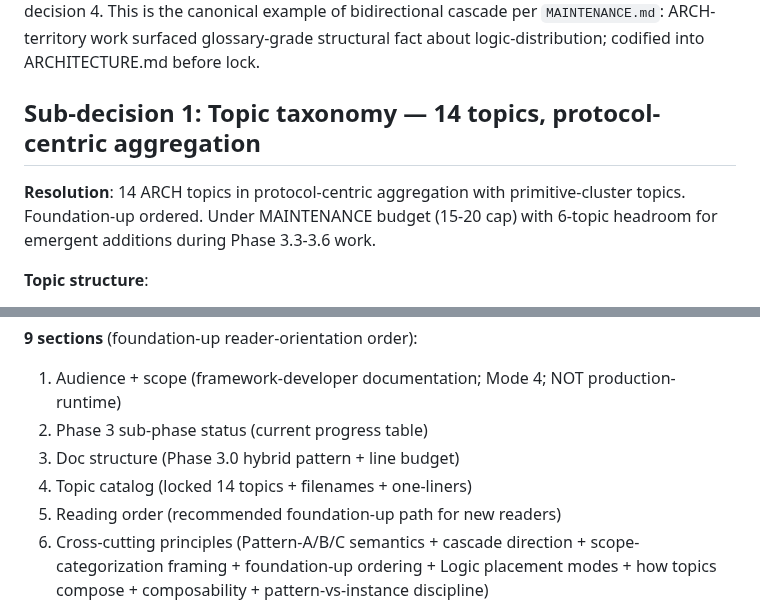
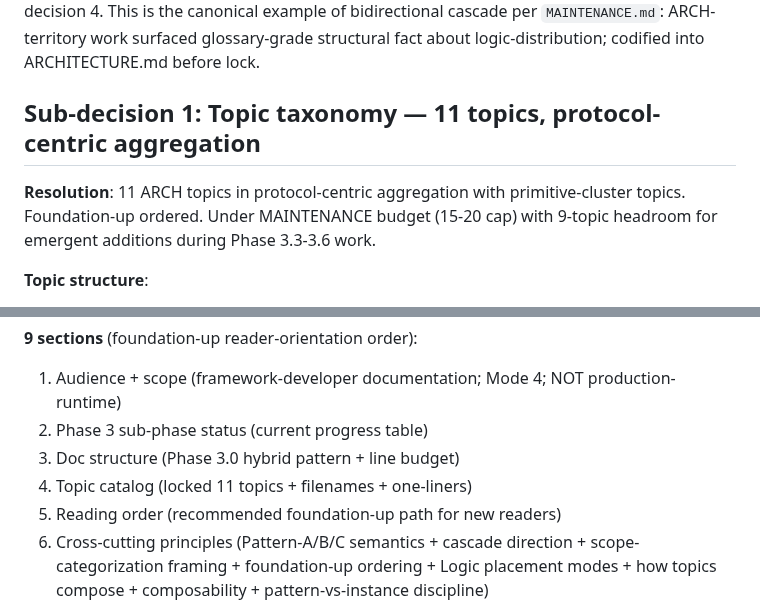
Before and after one commit to Gunther-Schulz/ai-bureau, a Markdown page: docs/decisions/phase-3-2-doc-organization.md, 2 parts joined by grey strips. GitHub-like rendering.

Commit message:
phase-3-2-doc-organization Sub-decision 1: 14→11 header sync
Cascade-Reviewer follow-up from HANDOFF Note 50 (v2 second cluster-execution non-blocking observation). Sub-decision 1 §header + Resolution + Sub-decision 4's description of ARCHITECTURE.md §4 catalog updated from bare-claim 14 to current-shape 11; headroom adjusted 6→9 topics for body-header consistency. §Amendments narrative + Status line + Round 2 historical metadata preserved per Lens 5 v0.2.1 (history is amendment-section-bound; current-shape positions reflect locked state).

ARCHITECTURE.md §4 catalog reference (also flagged by Cascade-Reviewer) was already correctly at 11 — false positive on that file.

Co-Authored-By: Claude Opus 4.7 (1M context) <noreply@anthropic.com>

```diff
--- a/docs/decisions/phase-3-2-doc-organization.md
+++ b/docs/decisions/phase-3-2-doc-organization.md
@@ -27,9 +27,9 @@ Per-sub-decision sharpening sequence (foundation-up dependency):
 
 Mid-sharpening user question ("is ARCHITECTURE.md purely documentation or drawn from during production?") surfaced the foundational consumer-model question that drove explicit codification of Logic placement modes (4-mode distribution) + Audience+scope section in Sub-decision 4. This is the canonical example of bidirectional cascade per `MAINTENANCE.md`: ARCH-territory work surfaced glossary-grade structural fact about logic-distribution; codified into ARCHITECTURE.md before lock.
 
-## Sub-decision 1: Topic taxonomy — 14 topics, protocol-centric aggregation
+## Sub-decision 1: Topic taxonomy — 11 topics, protocol-centric aggregation
 
-**Resolution**: 14 ARCH topics in protocol-centric aggregation with primitive-cluster topics. Foundation-up ordered. Under MAINTENANCE budget (15-20 cap) with 6-topic headroom for emergent additions during Phase 3.3-3.6 work.
+**Resolution**: 11 ARCH topics in protocol-centric aggregation with primitive-cluster topics. Foundation-up ordered. Under MAINTENANCE budget (15-20 cap) with 9-topic headroom for emergent additions during Phase 3.3-3.6 work.
 
 **Topic structure**:
 - **3 Pattern A protocol topics** (substrate / adapter / quality-gate); plus **2 mechanism-class topics retained as ARCH topics** (sparring / audit — per-shape policy variation, not Pattern A pluggability); coordination + trust + time CANCELLED (subsumed into substrate hooks + audit authority-binding + substrate-impl temporal semantics + adapter time-driven operations respectively)
@@ -90,7 +90,7 @@ Total: **11 topics**.
 1. Audience + scope (framework-developer documentation; Mode 4; NOT production-runtime)
 2. Phase 3 sub-phase status (current progress table)
 3. Doc structure (Phase 3.0 hybrid pattern + line budget)
-4. Topic catalog (locked 14 topics + filenames + one-liners)
+4. Topic catalog (locked 11 topics + filenames + one-liners)
 5. Reading order (recommended foundation-up path for new readers)
 6. Cross-cutting principles (Pattern-A/B/C semantics + cascade direction + scope-categorization framing + foundation-up ordering + Logic placement modes + how topics compose + composability + pattern-vs-instance discipline)
 7. Locked architectural decisions (Phase 3.0/3.1/3.2/3.6 lock summaries; short with cross-refs to detail)
```
